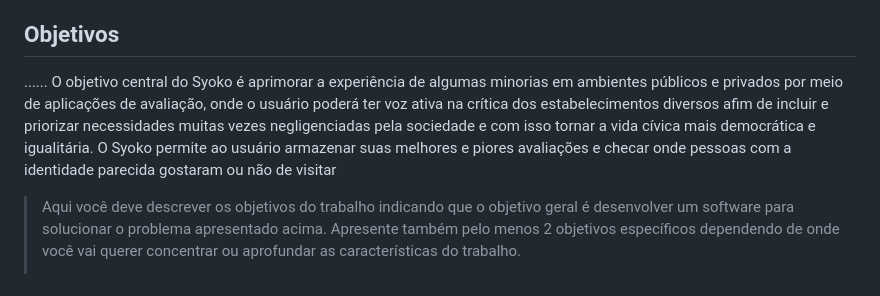
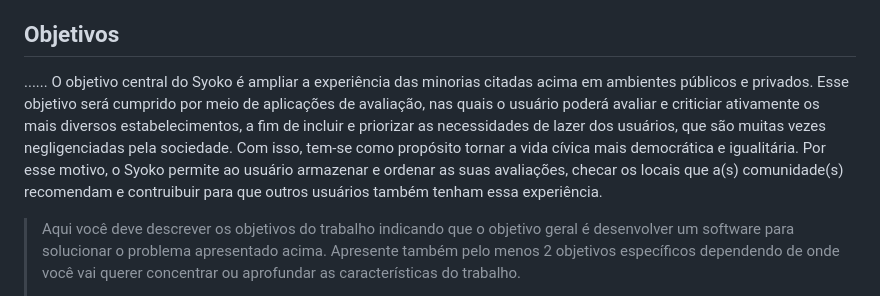
Before and after one commit to ICEI-PUCMinas-PSG-SI-TI/psg-si-2023-02-ti-web-1854101-projeto-incluir, a Markdown page: docs/relatorio/Relatorio Tecnico - TEMPLATE.md, the part around the change. GitHub-like rendering.

Commit message:
Update Relatorio Tecnico - objetivos  - TEMPLATE.md
adequação dos objetivos a norma-padrão

```diff
--- a/docs/relatorio/Relatorio Tecnico - TEMPLATE.md
+++ b/docs/relatorio/Relatorio Tecnico - TEMPLATE.md
@@ -49,7 +49,7 @@
 
 ## Objetivos
 
-......  O objetivo central do Syoko é aprimorar a experiência de algumas minorias em ambientes públicos e privados por meio de aplicações de avaliação, onde o usuário poderá ter voz ativa na crítica dos estabelecimentos diversos afim de incluir e priorizar necessidades muitas vezes negligenciadas pela sociedade e com isso tornar a vida cívica mais democrática e igualitária. O Syoko permite ao usuário armazenar suas melhores e piores avaliações e checar onde pessoas com a identidade parecida gostaram ou não de visitar
+......  O objetivo central do Syoko é ampliar a experiência das minorias citadas acima em ambientes públicos e privados. Esse objetivo será cumprido por meio de aplicações de avaliação, nas quais o usuário poderá avaliar e criticiar ativamente os mais diversos estabelecimentos, a fim de incluir e priorizar as necessidades  de lazer dos usuários, que são muitas vezes negligenciadas pela sociedade. Com isso, tem-se  como propósito tornar a vida cívica mais democrática e igualitária. Por esse motivo, o Syoko permite ao usuário armazenar e ordenar as suas avaliações, checar os locais que a(s) comunidade(s) recomendam e contruibuir para que outros usuários também tenham essa experiência.
 
 > Aqui você deve descrever os objetivos do trabalho indicando que o
 > objetivo geral é desenvolver um software para solucionar o problema
```
